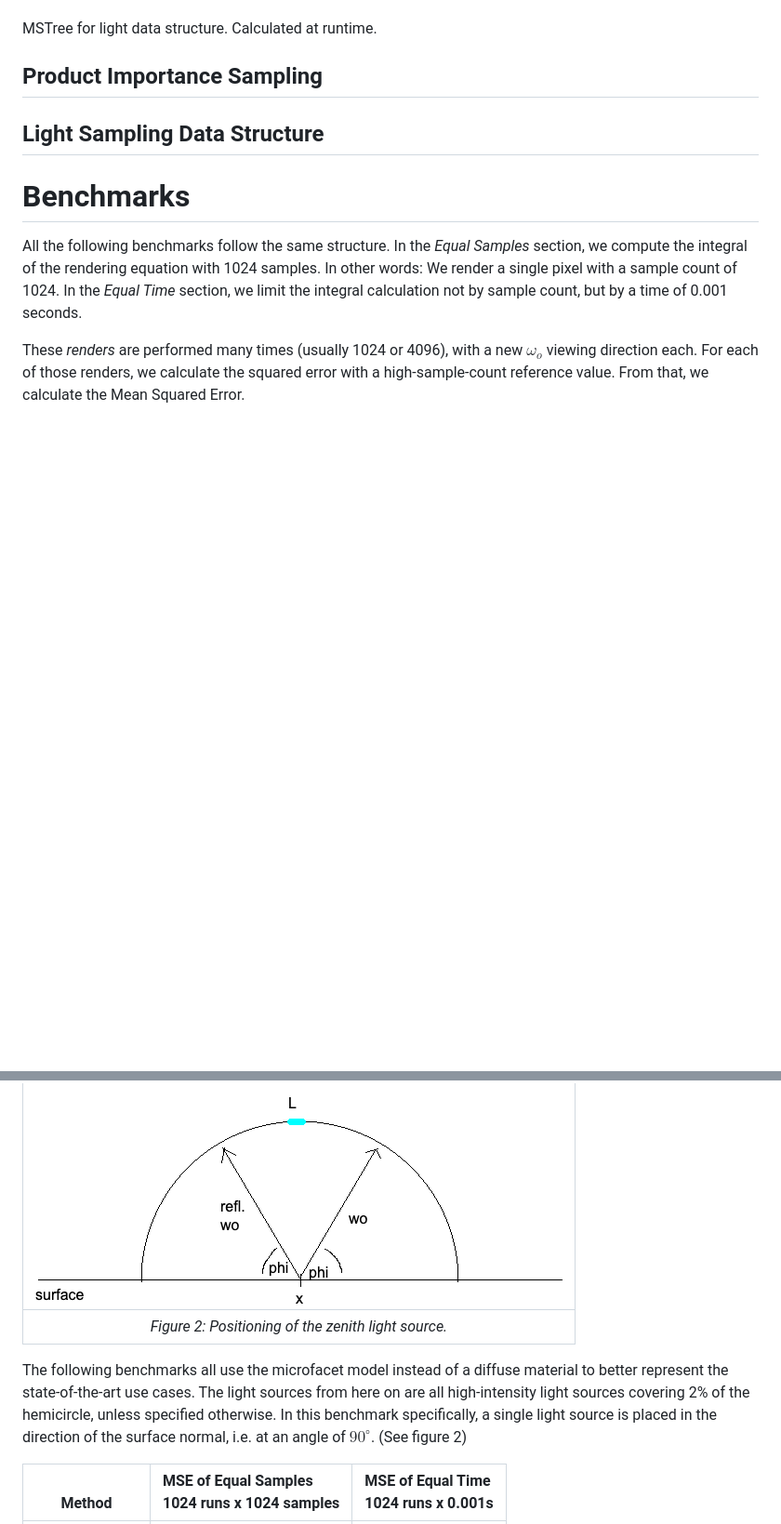
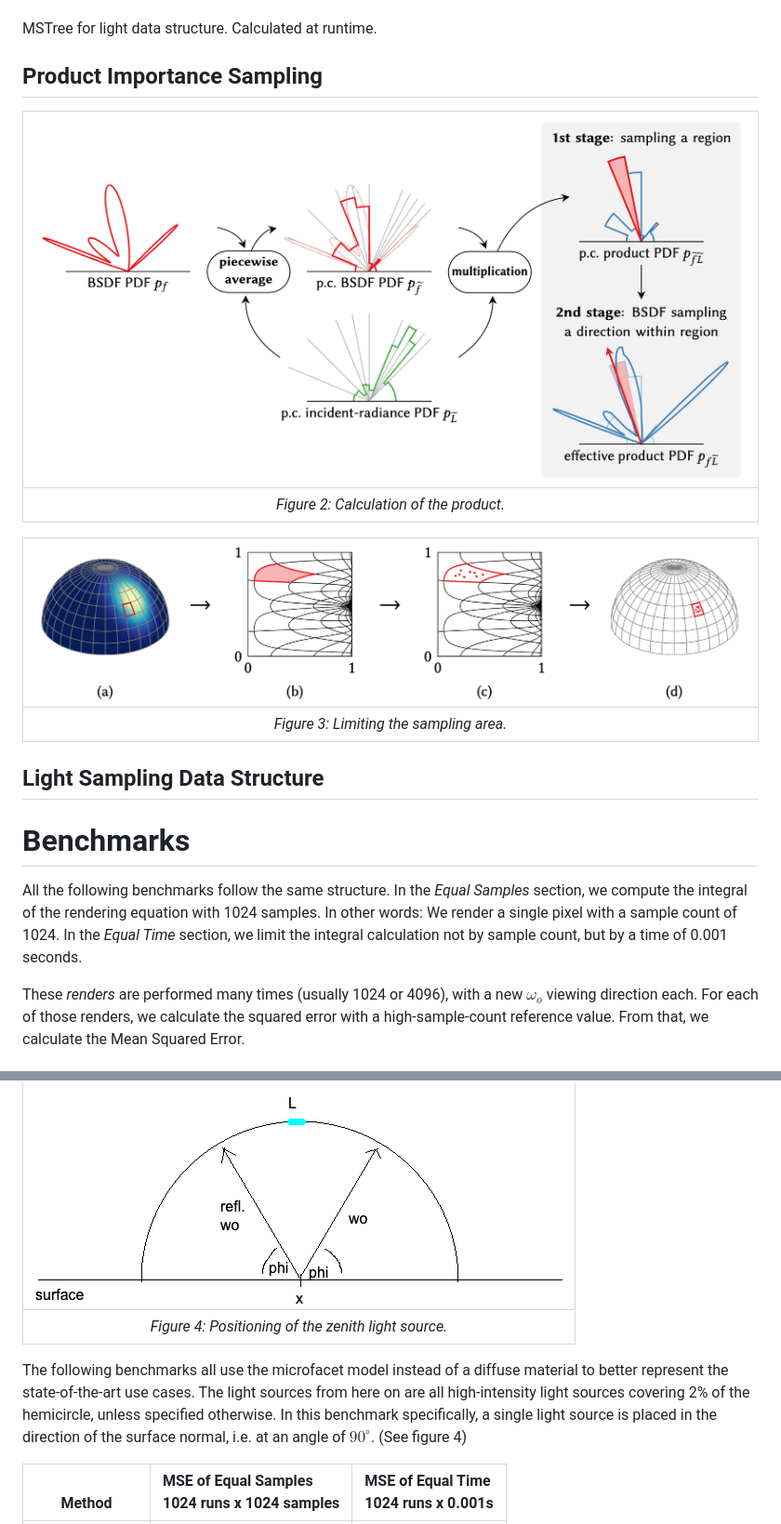
Before and after one commit to TheMejmun/Product-Importance-Sampling, a Markdown page: report/REPORT.md, 2 parts joined by grey strips. Shown at 93% size. GitHub-like rendering; pictures changed too: report/images/pis_mapping.png (added), report/images/pis_product.png (added); blank space fills up the shorter version.

```diff
--- a/report/REPORT.md
+++ b/report/REPORT.md
@@ -87,6 +87,14 @@ MSTree for light data structure. Calculated at runtime.
 
 ## Product Importance Sampling
 
+|           ![TODO](images/pis_product.png)           |
+|:---------------------------------------------------:|
+| _Figure 2: Calculation of the product._ |
+
+|           ![TODO](images/pis_mapping.png)           |
+|:---------------------------------------------------:|
+| _Figure 3: Limiting the sampling area._ |
+
 
 ## Light Sampling Data Structure
 
@@ -122,11 +130,11 @@ The equal time benchmark is indirectly proportional to the calculation speed of
 
 |           ![TODO](images/light_setup_zenith.png)           |
 |:---------------------------------------------------:|
-| _Figure 2: Positioning of the zenith light source._ |
+| _Figure 4: Positioning of the zenith light source._ |
 
 The following benchmarks all use the microfacet model instead of a diffuse material to better represent the state-of-the-art use cases.
 The light sources from here on are all high-intensity light sources covering 2% of the hemicircle, unless specified otherwise.
-In this benchmark specifically, a single light source is placed in the direction of the surface normal, i.e. at an angle of $90^\circ$. (See figure 2)
+In this benchmark specifically, a single light source is placed in the direction of the surface normal, i.e. at an angle of $90^\circ$. (See figure 4)
 
 | <br> Method    | MSE of Equal Samples <br> 1024 runs x 1024 samples | MSE of Equal Time <br> 1024 runs x 0.001s |
 |----------------|:------------------------------------------------|:---------------------------------------|
```
Also changed, not shown: other parts of report/REPORT.md (+4 -4 lines).
